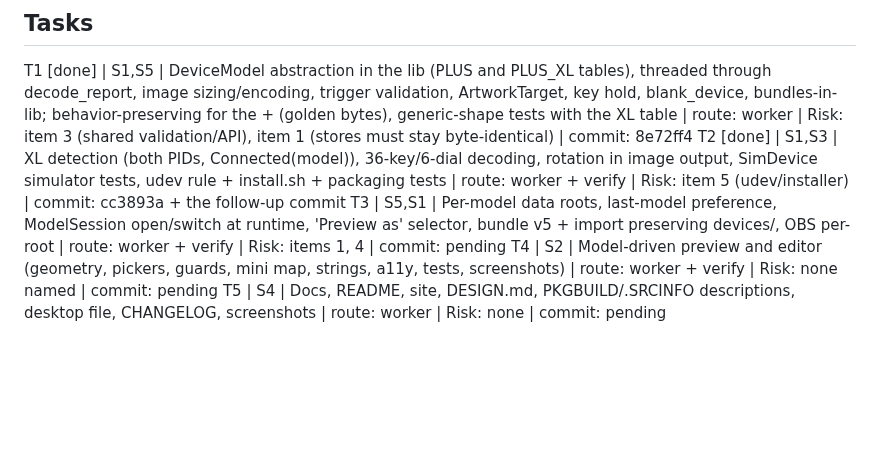
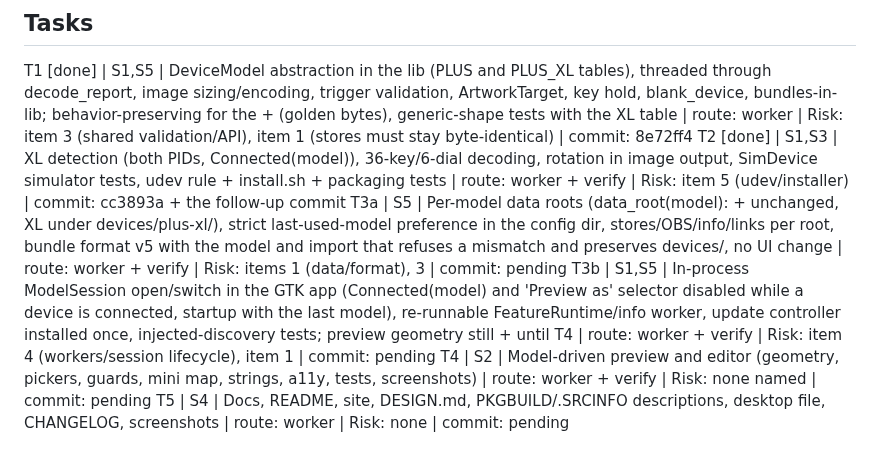
Before and after one commit to aldosilvestre/sdeck-plus, a Markdown page: odd/tasks/streamdeck-plus-xl-support.md, the part around one of its changes. Rendered like a GitHub page; blank space fills up the shorter version.

Commit message:
docs(odd): split T3 into data and session units

```diff
--- a/odd/tasks/streamdeck-plus-xl-support.md
+++ b/odd/tasks/streamdeck-plus-xl-support.md
@@ -15,7 +15,8 @@ DeviceModel { id: 'plus'|'plus-xl', name, pid, key_cols, key_rows, dials, zones,
 ## Tasks
 T1 [done] | S1,S5 | DeviceModel abstraction in the lib (PLUS and PLUS_XL tables), threaded through decode_report, image sizing/encoding, trigger validation, ArtworkTarget, key hold, blank_device, bundles-in-lib; behavior-preserving for the + (golden bytes), generic-shape tests with the XL table | route: worker | Risk: item 3 (shared validation/API), item 1 (stores must stay byte-identical) | commit: 8e72ff4
 T2 [done] | S1,S3 | XL detection (both PIDs, Connected(model)), 36-key/6-dial decoding, rotation in image output, SimDevice simulator tests, udev rule + install.sh + packaging tests | route: worker + verify | Risk: item 5 (udev/installer) | commit: cc3893a + the follow-up commit
-T3 | S5,S1 | Per-model data roots, last-model preference, ModelSession open/switch at runtime, 'Preview as' selector, bundle v5 + import preserving devices/, OBS per-root | route: worker + verify | Risk: items 1, 4 | commit: pending
+T3a | S5 | Per-model data roots (data_root(model): + unchanged, XL under devices/plus-xl/), strict last-used-model preference in the config dir, stores/OBS/info/links per root, bundle format v5 with the model and import that refuses a mismatch and preserves devices/, no UI change | route: worker + verify | Risk: items 1 (data/format), 3 | commit: pending
+T3b | S1,S5 | In-process ModelSession open/switch in the GTK app (Connected(model) and 'Preview as' selector disabled while a device is connected, startup with the last model), re-runnable FeatureRuntime/info worker, update controller installed once, injected-discovery tests; preview geometry still + until T4 | route: worker + verify | Risk: item 4 (workers/session lifecycle), item 1 | commit: pending
 T4 | S2 | Model-driven preview and editor (geometry, pickers, guards, mini map, strings, a11y, tests, screenshots) | route: worker + verify | Risk: none named | commit: pending
 T5 | S4 | Docs, README, site, DESIGN.md, PKGBUILD/.SRCINFO descriptions, desktop file, CHANGELOG, screenshots | route: worker | Risk: none | commit: pending
 
```
Also changed, not shown: other parts of odd/tasks/streamdeck-plus-xl-support.md (+1 -0 lines).
